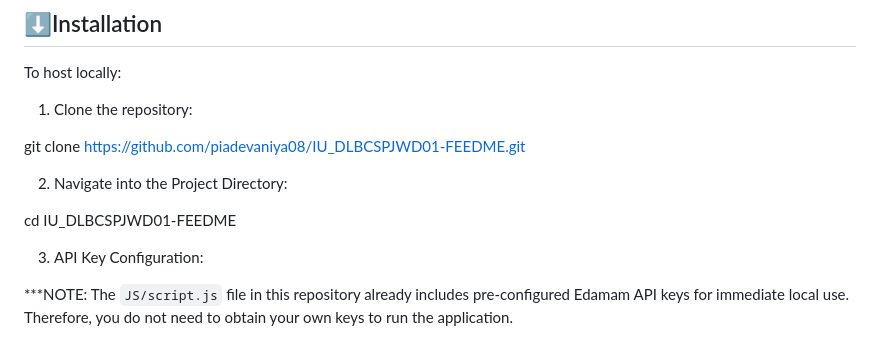
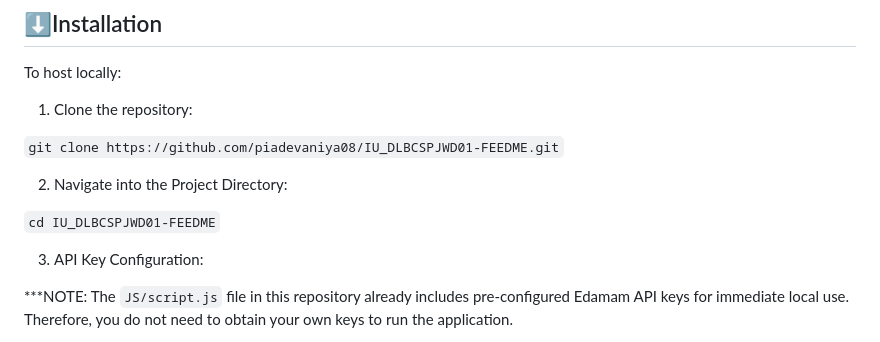
Before and after one commit to piadevaniya08/IU_DLBCSPJWD01-FEEDME, a Markdown page: README.md, the part around the change. Rendered like a GitHub page.

````diff
--- a/README.md
+++ b/README.md
@@ -24,15 +24,15 @@ To host locally:
 
 1. Clone the repository:
 
-git clone https://github.com/piadevaniya08/IU_DLBCSPJWD01-FEEDME.git
+
+```git clone https://github.com/piadevaniya08/IU_DLBCSPJWD01-FEEDME.git```
 
 
 
 2. Navigate into the Project Directory:
 
-cd IU_DLBCSPJWD01-FEEDME
 
-
+```cd IU_DLBCSPJWD01-FEEDME```
 
 
 3. API Key Configuration:
````
